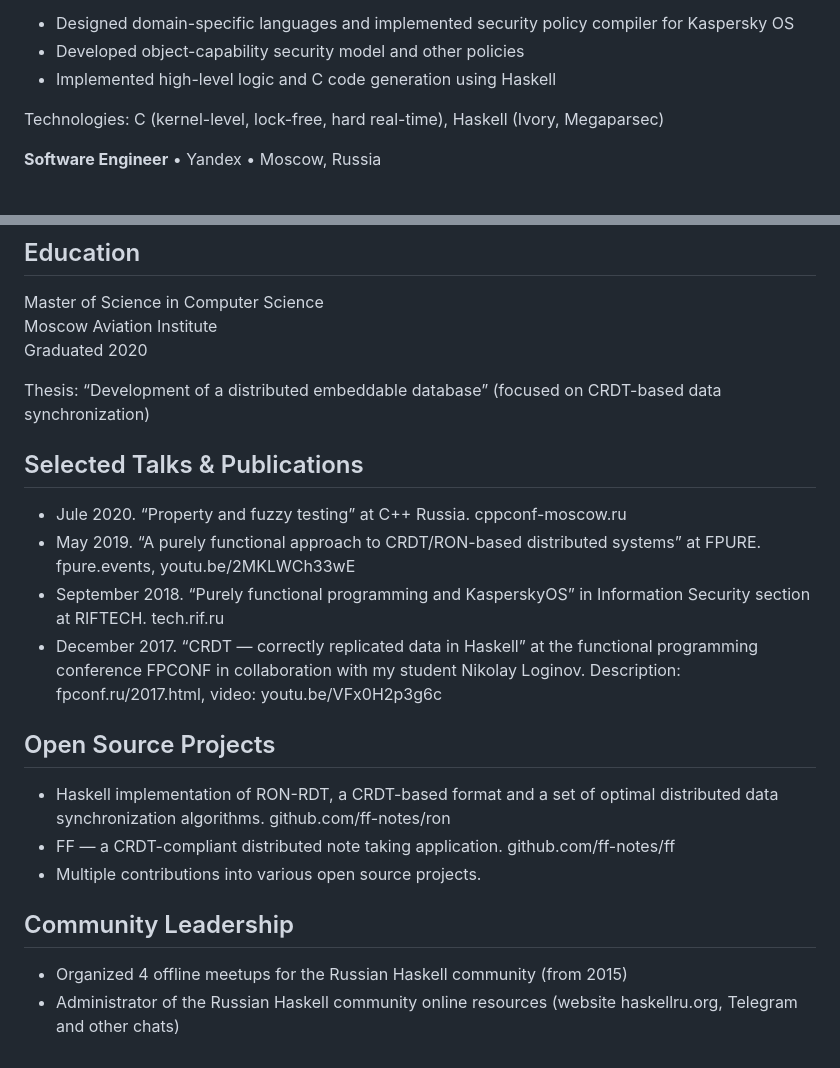
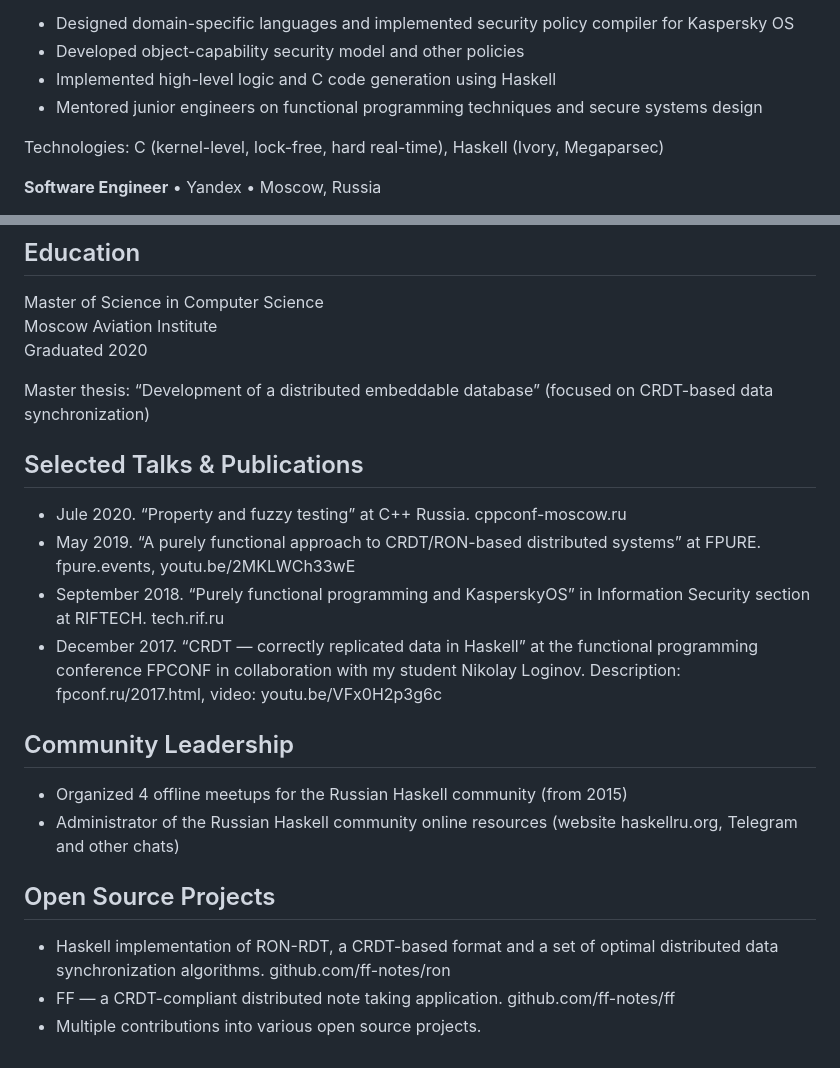
Before and after one commit to cblp/cv, a Markdown page: cv.md, 2 parts joined by grey strips. Drawn GitHub-style.

Commit message:
Add mentoring

```diff
--- a/cv.md
+++ b/cv.md
@@ -88,6 +88,7 @@ February 2016 – March 2020
 - Designed domain-specific languages and implemented security policy compiler for Kaspersky OS
 - Developed object-capability security model and other policies
 - Implemented high-level logic and C code generation using Haskell
+- Mentored junior engineers on functional programming techniques and secure systems design
 
 Technologies: C (kernel-level, lock-free, hard real-time), Haskell (Ivory, Megaparsec)
 
@@ -118,7 +119,7 @@ Master of Science in Computer Science \
 Moscow Aviation Institute             \
 Graduated 2020
 
-Thesis: “Development of a distributed embeddable database” (focused on CRDT-based data synchronization)
+Master thesis: “Development of a distributed embeddable database” (focused on CRDT-based data synchronization)
 
 ## Selected Talks & Publications
 
@@ -127,13 +128,13 @@ Thesis: “Development of a distributed embeddable database” (focused on CRDT-
 - September 2018. “Purely functional programming and KasperskyOS” in Information Security section at RIFTECH. tech.rif.ru
 - December 2017. “CRDT — correctly replicated data in Haskell” at the functional programming conference FPCONF in collaboration with my student Nikolay Loginov. Description: fpconf.ru/2017.html, video: youtu.be/VFx0H2p3g6c
 
+## Community Leadership
+
+- Organized 4 offline meetups for the Russian Haskell community (from 2015)
+- Administrator of the Russian Haskell community online resources (website haskellru.org, Telegram and other chats)
+
 ## Open Source Projects
 
 - Haskell implementation of RON-RDT, a CRDT-based format and a set of optimal distributed data synchronization algorithms. github.com/ff-notes/ron
 - FF — a CRDT-compliant distributed note taking application. github.com/ff-notes/ff
 - Multiple contributions into various open source projects.
-
-## Community Leadership
-
-- Organized 4 offline meetups for the Russian Haskell community (from 2015)
-- Administrator of the Russian Haskell community online resources (website haskellru.org, Telegram and other chats)
```
Also changed, not shown: other parts of cv.md (+1 -1 lines).
